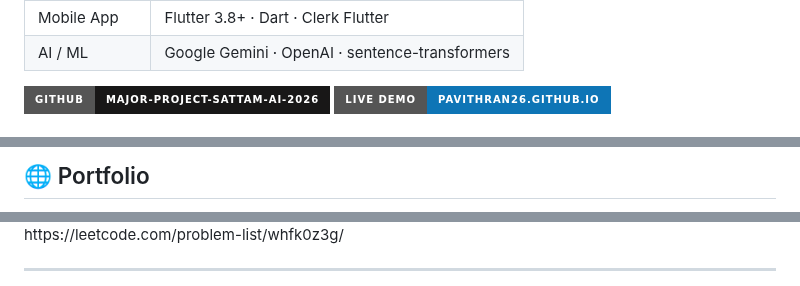
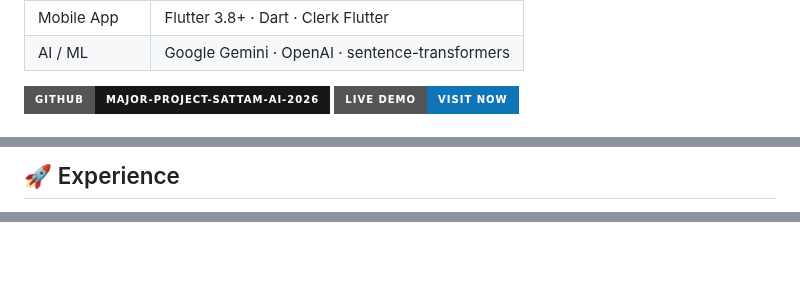
Before and after one commit to Pavithran26/Pavithran26, a Markdown page: README.md, 3 parts joined by grey strips. Drawn GitHub-style; badges without logos; blank space fills up the shorter version.

```diff
--- a/README.md
+++ b/README.md
@@ -178,5 +211,5 @@
 | AI / ML | Google Gemini · OpenAI · sentence-transformers |
 
 [![GitHub Repo](https://img.shields.io/badge/GitHub-Major--Project--SATTAM--AI--2026-181717?style=for-the-badge&logo=github&logoColor=white)](https://github.com/Pavithran26/Major-Project-SATTAM-AI-2026)
-[![Live Demo](https://img.shields.io/badge/Live%20Demo-pavithran26.github.io-0e75b6?style=for-the-badge&logo=github-pages&logoColor=white)](https://pavithran26.github.io/Major-Project-SATTAM-AI-2026)
+[![Live Demo](https://img.shields.io/badge/Live%20Demo-Visit%20Now-0e75b6?style=for-the-badge&logo=github-pages&logoColor=white)](https://pavithran26.github.io/Major-Project-SATTAM-AI-2026)
 
@@ -184,3 +217,3 @@
 
-## 🌐 Portfolio
+## 🚀 Experience
 
@@ -249,3 +333 @@
 </div>
-https://leetcode.com/problem-list/whfk0z3g/
-<hr>
```
Also changed, not shown: other parts of README.md (+183 -99 lines).
